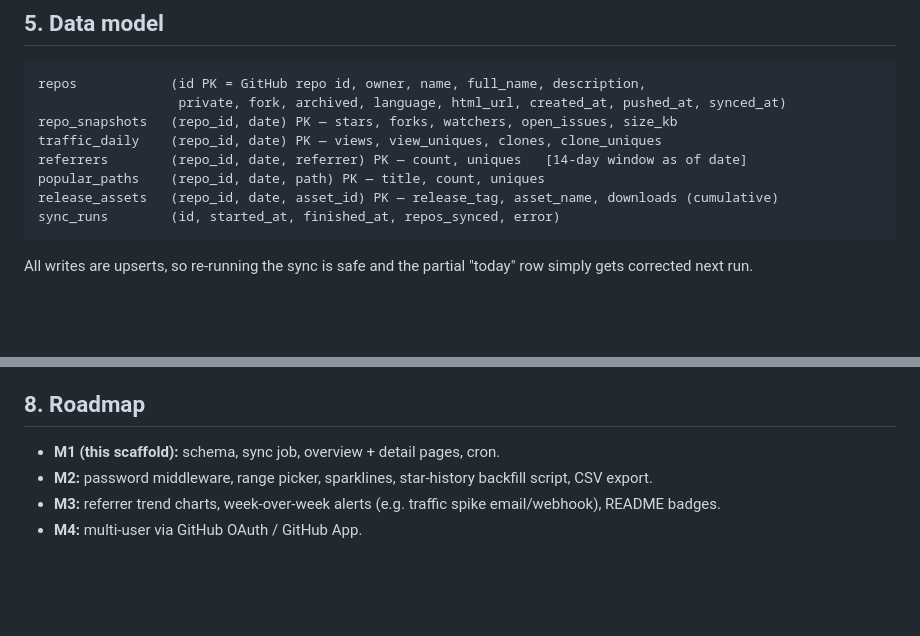
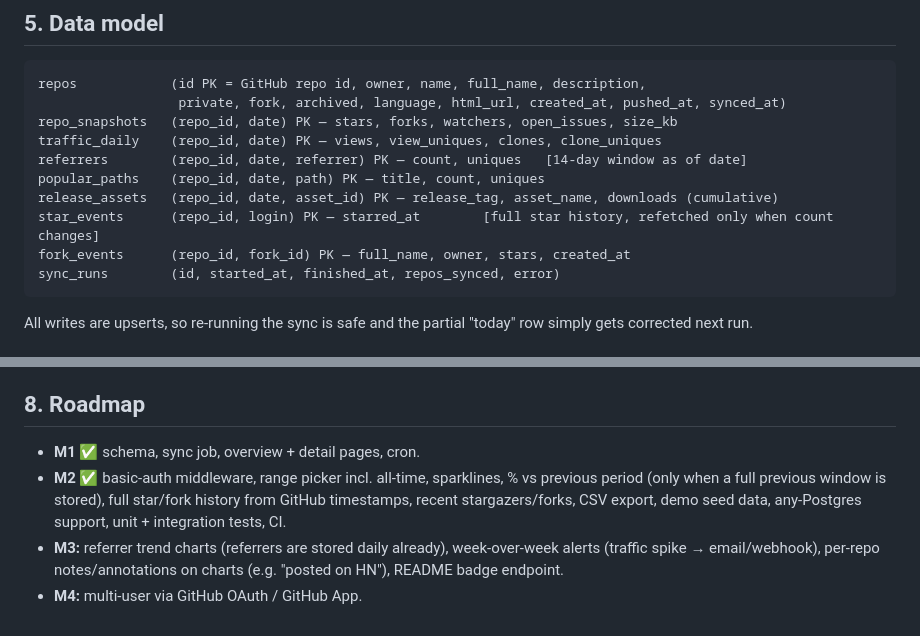
Before and after one commit to MrJanHorak/analytical-github-stats-dasboard, a Markdown page: PLAN.md, 2 parts joined by grey strips. Drawn GitHub-style; blank space fills up the shorter version.

````diff
--- a/PLAN.md
+++ b/PLAN.md
@@ -54,6 +54,8 @@ traffic_daily    (repo_id, date) PK — views, view_uniques, clones, clone_uniqu
 referrers        (repo_id, date, referrer) PK — count, uniques   [14-day window as of date]
 popular_paths    (repo_id, date, path) PK — title, count, uniques
 release_assets   (repo_id, date, asset_id) PK — release_tag, asset_name, downloads (cumulative)
+star_events      (repo_id, login) PK — starred_at        [full star history, refetched only when count changes]
+fork_events      (repo_id, fork_id) PK — full_name, owner, stars, created_at
 sync_runs        (id, started_at, finished_at, repos_synced, error)
 ```
 
@@ -85,7 +87,7 @@ All writes are upserts, so re-running the sync is safe and the partial "today" r
 
 ## 8. Roadmap
 
-- **M1 (this scaffold):** schema, sync job, overview + detail pages, cron.
-- **M2:** password middleware, range picker, sparklines, star-history backfill script, CSV export.
-- **M3:** referrer trend charts, week-over-week alerts (e.g. traffic spike email/webhook), README badges.
+- **M1 ✅** schema, sync job, overview + detail pages, cron.
+- **M2 ✅** basic-auth middleware, range picker incl. all-time, sparklines, % vs previous period (only when a full previous window is stored), full star/fork history from GitHub timestamps, recent stargazers/forks, CSV export, demo seed data, any-Postgres support, unit + integration tests, CI.
+- **M3:** referrer trend charts (referrers are stored daily already), week-over-week alerts (traffic spike → email/webhook), per-repo notes/annotations on charts (e.g. "posted on HN"), README badge endpoint.
 - **M4:** multi-user via GitHub OAuth / GitHub App.
````
Also changed, not shown: README.md (+28 -5 lines), docs/overview.png (added), docs/repo-detail.png (added).
